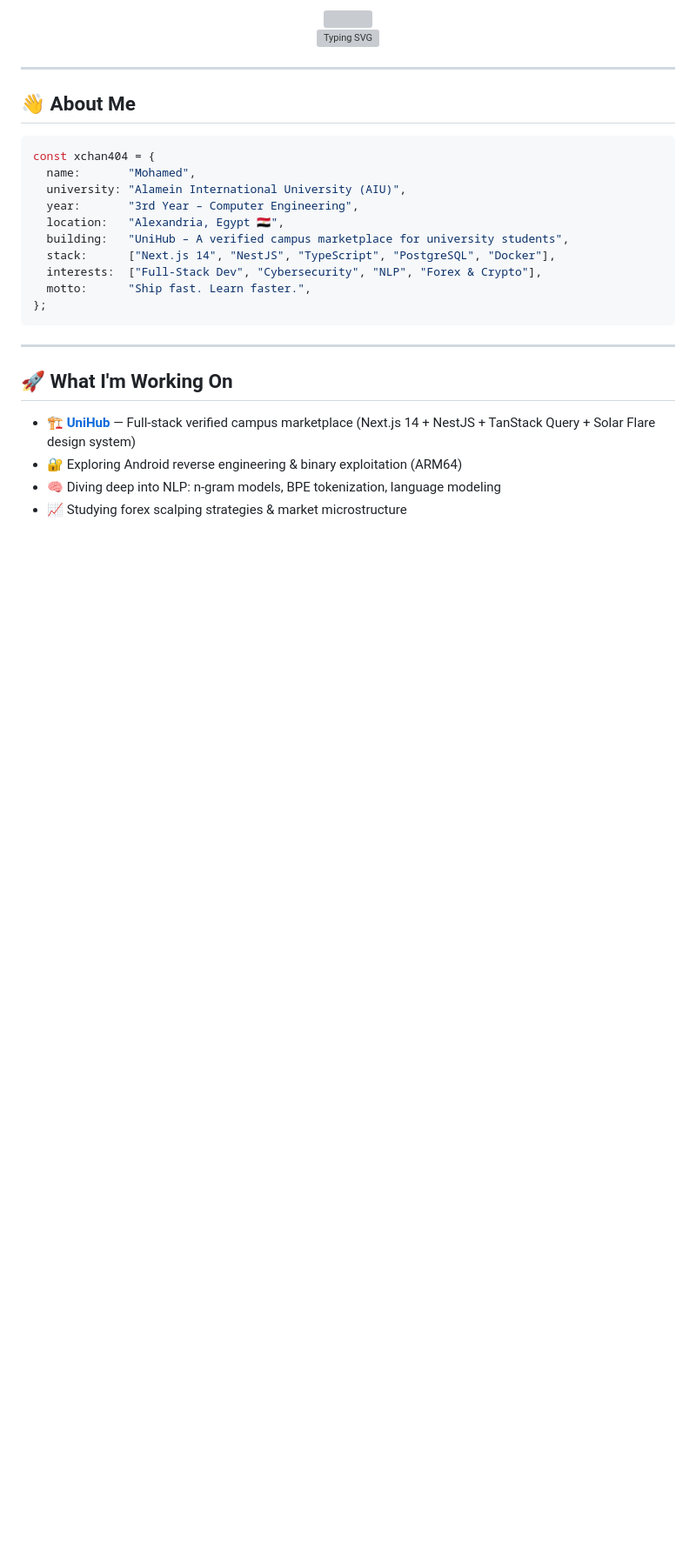
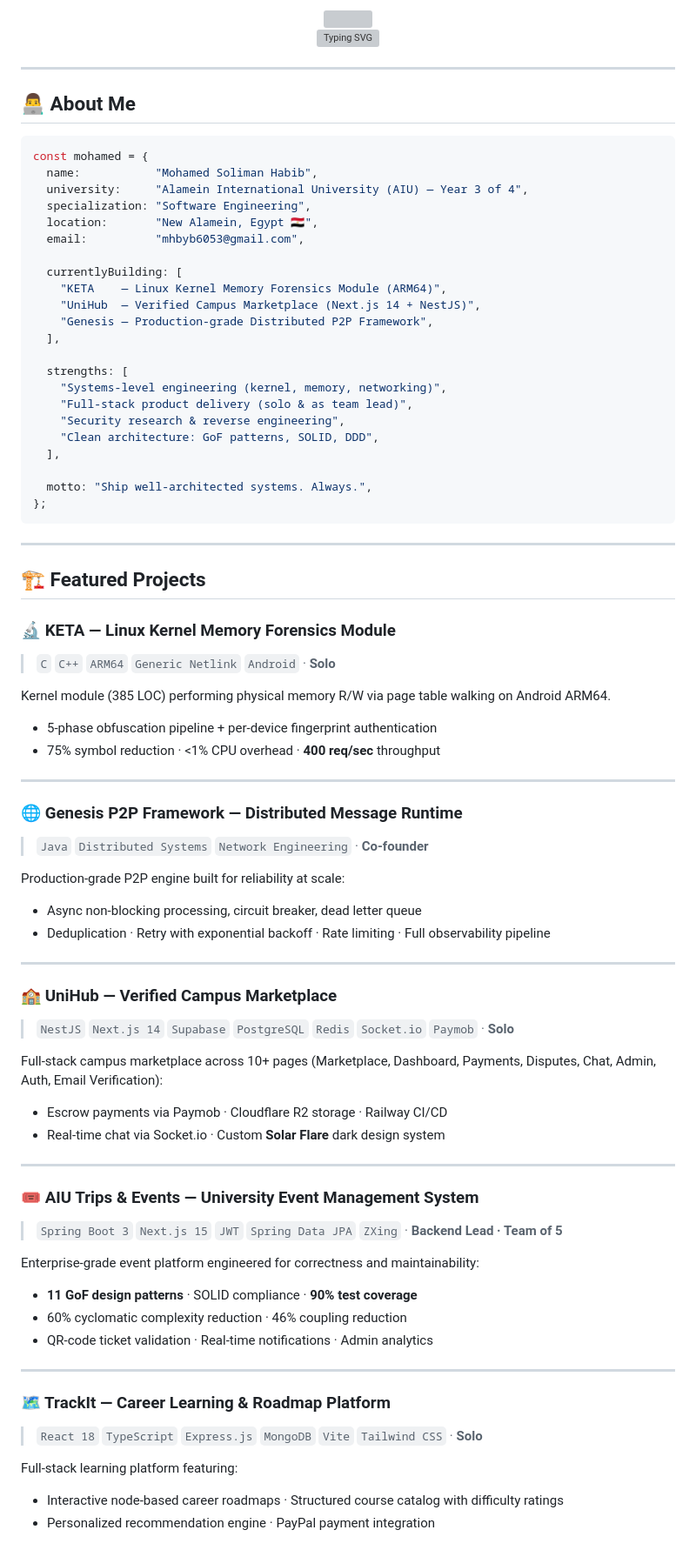
Before and after one commit to xchan404/xchan404, a Markdown page: README.md, the part around one of its changes. Shown at 87% size. Rendered like a GitHub page; blank space fills up the shorter version; grey boxes are pictures that could not be loaded.

````diff
--- a/README.md
+++ b/README.md
@@ -8,26 +8,78 @@
 
 ---
 
-## 👋 About Me
+## 👨‍💻 About Me
 
 ```typescript
-const xchan404 = {
-  name:       "Mohamed",
-  university: "Alamein International University (AIU)",
-  year:       "3rd Year – Computer Engineering",
-  location:   "Alexandria, Egypt 🇪🇬",
-  building:   "UniHub – A verified campus marketplace for university students",
-  stack:      ["Next.js 14", "NestJS", "TypeScript", "PostgreSQL", "Docker"],
-  interests:  ["Full-Stack Dev", "Cybersecurity", "NLP", "Forex & Crypto"],
-  motto:      "Ship fast. Learn faster.",
+const mohamed = {
+  name:           "Mohamed Soliman Habib",
+  university:     "Alamein International University (AIU) — Year 3 of 4",
+  specialization: "Software Engineering",
+  location:       "New Alamein, Egypt 🇪🇬",
+  email:          "mhbyb6053@gmail.com",
+
+  currentlyBuilding: [
+    "KETA    — Linux Kernel Memory Forensics Module (ARM64)",
+    "UniHub  — Verified Campus Marketplace (Next.js 14 + NestJS)",
+    "Genesis — Production-grade Distributed P2P Framework",
+  ],
+
+  strengths: [
+    "Systems-level engineering (kernel, memory, networking)",
+    "Full-stack product delivery (solo & as team lead)",
+    "Security research & reverse engineering",
+    "Clean architecture: GoF patterns, SOLID, DDD",
+  ],
+
+  motto: "Ship well-architected systems. Always.",
 };
 ```
 
 ---
 
-## 🚀 What I'm Working On
+## 🏗️ Featured Projects
 
-- 🏗️ **[UniHub](https://github.com/xchan404)** — Full-stack verified campus marketplace (Next.js 14 + NestJS + TanStack Query + Solar Flare design system)
-- 🔐 Exploring Android reverse engineering & binary exploitation (ARM64)
-- 🧠 Diving deep into NLP: n-gram models, BPE tokenization, language modeling
-- 📈 Studying forex scalping strategies & market microstructure
+### 🔬 KETA — Linux Kernel Memory Forensics Module
+> `C` `C++` `ARM64` `Generic Netlink` `Android` · **Solo**
+
+Kernel module (385 LOC) performing physical memory R/W via page table walking on Android ARM64.
+- 5-phase obfuscation pipeline + per-device fingerprint authentication
+- 75% symbol reduction · <1% CPU overhead · **400 req/sec** throughput
+
+---
+
+### 🌐 Genesis P2P Framework — Distributed Message Runtime
+> `Java` `Distributed Systems` `Network Engineering` · **Co-founder**
+
+Production-grade P2P engine built for reliability at scale:
+- Async non-blocking processing, circuit breaker, dead letter queue
+- Deduplication · Retry with exponential backoff · Rate limiting · Full observability pipeline
+
+---
+
+### 🏫 UniHub — Verified Campus Marketplace
+> `NestJS` `Next.js 14` `Supabase` `PostgreSQL` `Redis` `Socket.io` `Paymob` · **Solo**
+
+Full-stack campus marketplace across 10+ pages (Marketplace, Dashboard, Payments, Disputes, Chat, Admin, Auth, Email Verification):
+- Escrow payments via Paymob · Cloudflare R2 storage · Railway CI/CD
+- Real-time chat via Socket.io · Custom **Solar Flare** dark design system
+
+---
+
+### 🎟️ AIU Trips & Events — University Event Management System
+> `Spring Boot 3` `Next.js 15` `JWT` `Spring Data JPA` `ZXing` · **Backend Lead · Team of 5**
+
+Enterprise-grade event platform engineered for correctness and maintainability:
+- **11 GoF design patterns** · SOLID compliance · **90% test coverage**
+- 60% cyclomatic complexity reduction · 46% coupling reduction
+- QR-code ticket validation · Real-time notifications · Admin analytics
+
+---
+
+### 🗺️ TrackIt — Career Learning & Roadmap Platform
+> `React 18` `TypeScript` `Express.js` `MongoDB` `Vite` `Tailwind CSS` · **Solo**
+
+Full-stack learning platform featuring:
+- Interactive node-based career roadmaps · Structured course catalog with difficulty ratings
+- Personalized recommendation engine · PayPal payment integration
+
````
Also changed, not shown: other parts of README.md (+76 -22 lines).
